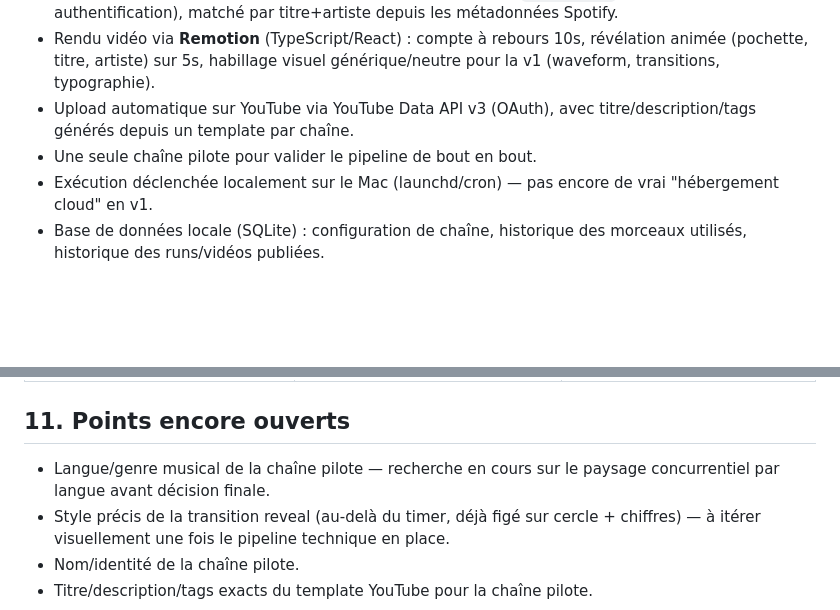
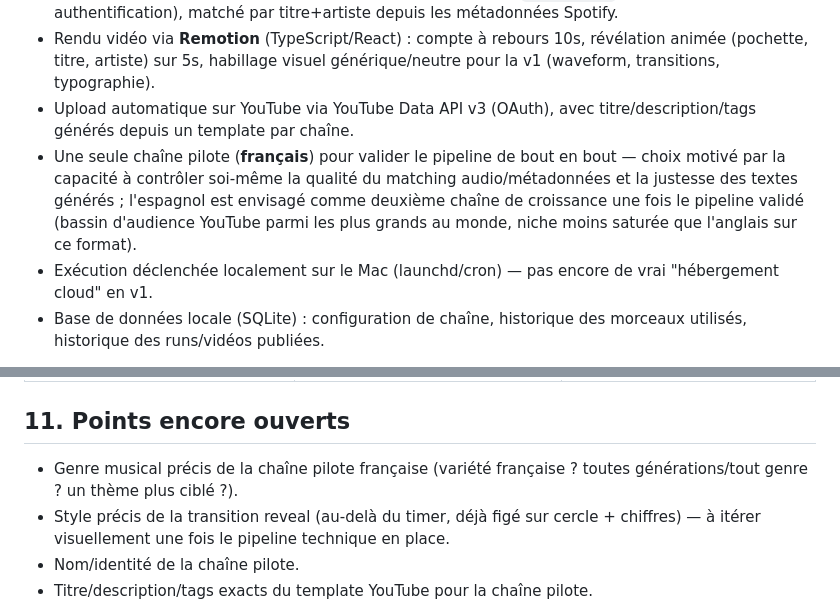
Before and after one commit to Orask/BlindTestGenerator, a Markdown page: docs/CAHIER_DES_CHARGES.md, 2 parts joined by grey strips. GitHub-like rendering; blank space fills up the shorter version.

Commit message:
docs: décision langue chaîne pilote (français) + note stratégie multi-langue
Français choisi pour la v1 (QA facilitée), espagnol identifié comme
piste de croissance pour une deuxième chaîne (audience YouTube parmi
les plus grandes, niche moins saturée que l'anglais sur ce format).

```diff
--- a/docs/CAHIER_DES_CHARGES.md
+++ b/docs/CAHIER_DES_CHARGES.md
@@ -18,7 +18,7 @@ Un système qui génère et publie automatiquement des vidéos de blind test mus
 - Récupération de l'extrait audio réel via l'API publique Deezer (`preview_url`, ~30s, sans authentification), matché par titre+artiste depuis les métadonnées Spotify.
 - Rendu vidéo via **Remotion** (TypeScript/React) : compte à rebours 10s, révélation animée (pochette, titre, artiste) sur 5s, habillage visuel générique/neutre pour la v1 (waveform, transitions, typographie).
 - Upload automatique sur YouTube via YouTube Data API v3 (OAuth), avec titre/description/tags générés depuis un template par chaîne.
-- Une seule chaîne pilote pour valider le pipeline de bout en bout.
+- Une seule chaîne pilote (**français**) pour valider le pipeline de bout en bout — choix motivé par la capacité à contrôler soi-même la qualité du matching audio/métadonnées et la justesse des textes générés ; l'espagnol est envisagé comme deuxième chaîne de croissance une fois le pipeline validé (bassin d'audience YouTube parmi les plus grands au monde, niche moins saturée que l'anglais sur ce format).
 - Exécution déclenchée localement sur le Mac (launchd/cron) — pas encore de vrai "hébergement cloud" en v1.
 - Base de données locale (SQLite) : configuration de chaîne, historique des morceaux utilisés, historique des runs/vidéos publiées.
 
@@ -127,7 +127,7 @@ Je pourrai te guider pas à pas pour chacune de ces étapes le moment venu — c
 
 ## 11. Points encore ouverts
 
-- Langue/genre musical de la chaîne pilote — recherche en cours sur le paysage concurrentiel par langue avant décision finale.
+- Genre musical précis de la chaîne pilote française (variété française ? toutes générations/tout genre ? un thème plus ciblé ?).
 - Style précis de la transition reveal (au-delà du timer, déjà figé sur cercle + chiffres) — à itérer visuellement une fois le pipeline technique en place.
 - Nom/identité de la chaîne pilote.
 - Titre/description/tags exacts du template YouTube pour la chaîne pilote.
```
